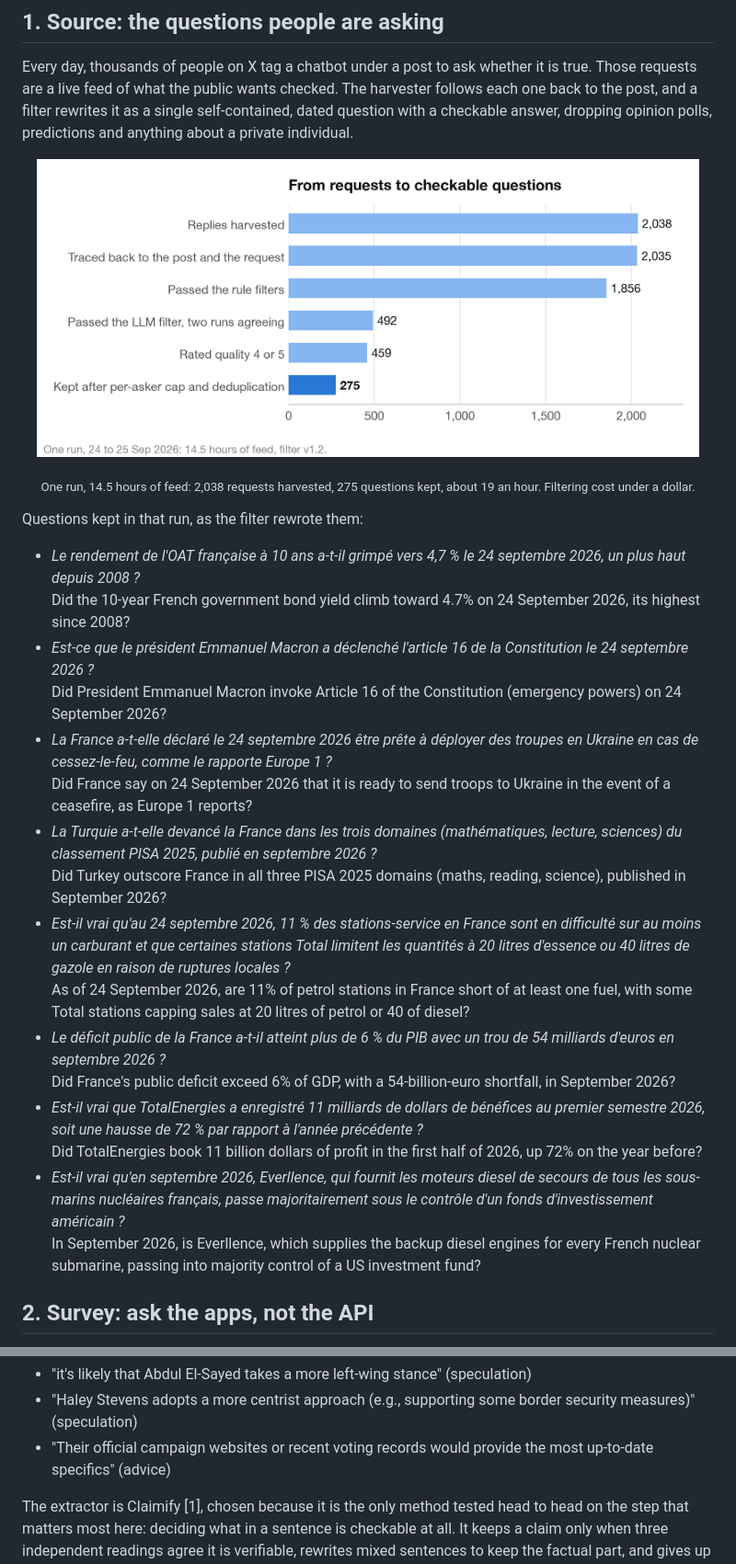
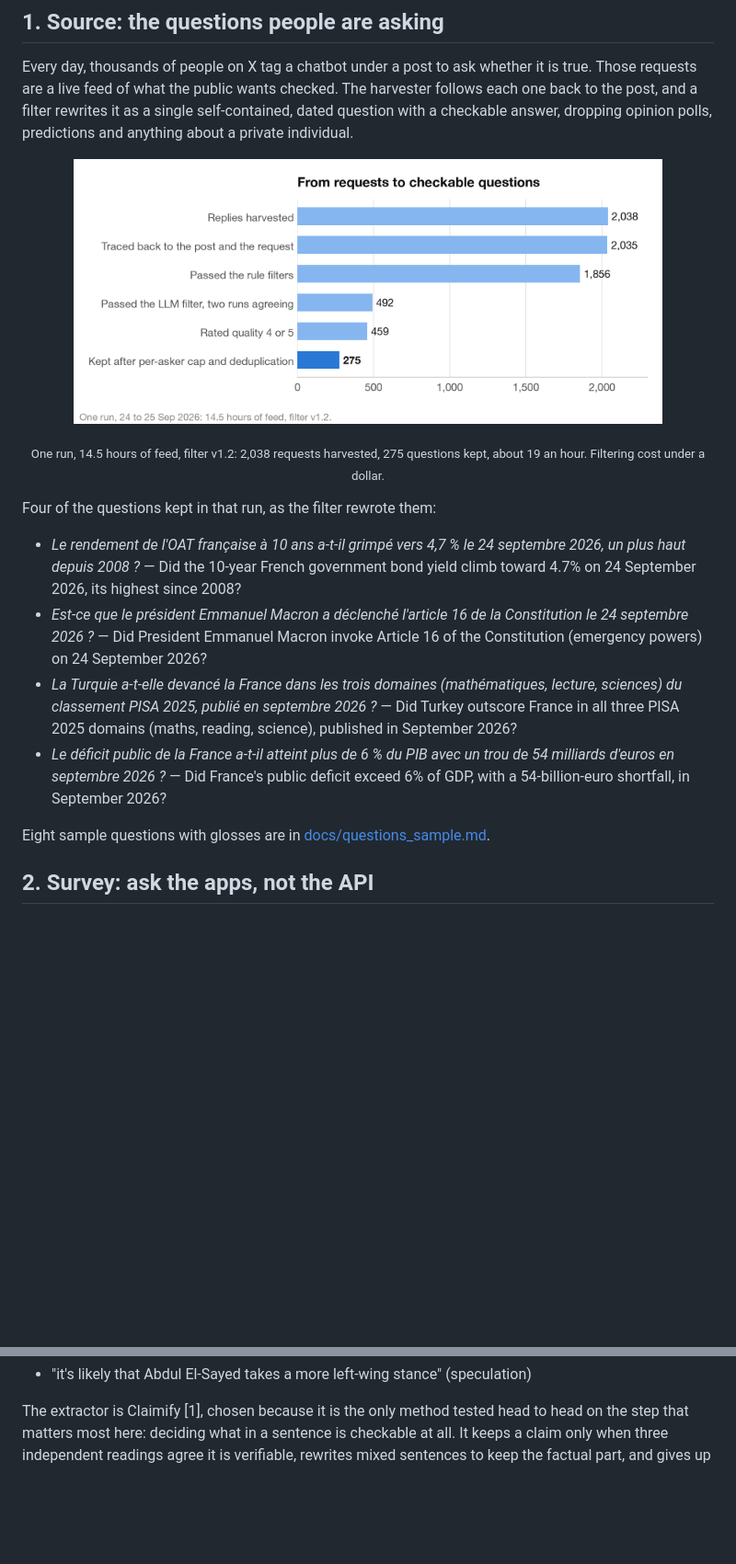
Before and after one commit to danieldager/churvey, a Markdown page: README.md, 2 parts joined by grey strips. Shown at 92% size. Drawn GitHub-style; blank space fills up the shorter version.

```diff
--- a/README.md
+++ b/README.md
@@ -10,19 +10,17 @@ People now ask chatbots about the news. They ask in the apps, not through the AP
 
 Every day, thousands of people on X tag a chatbot under a post to ask whether it is true. Those requests are a live feed of what the public wants checked. The harvester follows each one back to the post, and a filter rewrites it as a single self-contained, dated question with a checkable answer, dropping opinion polls, predictions and anything about a private individual.
 
-<p align="center"><img src="docs/figures/funnel.png" width="720" alt="From harvested requests to checkable questions"></p>
-<p align="center"><sub>One run, 14.5 hours of feed: 2,038 requests harvested, 275 questions kept, about 19 an hour. Filtering cost under a dollar.</sub></p>
+<p align="center"><img src="docs/figures/funnel.png" width="640" alt="From harvested requests to checkable questions"></p>
+<p align="center"><sub>One run, 14.5 hours of feed, filter v1.2: 2,038 requests harvested, 275 questions kept, about 19 an hour. Filtering cost under a dollar.</sub></p>
 
-Questions kept in that run, as the filter rewrote them:
+Four of the questions kept in that run, as the filter rewrote them:
 
-- *Le rendement de l'OAT française à 10 ans a-t-il grimpé vers 4,7 % le 24 septembre 2026, un plus haut depuis 2008 ?*<br>Did the 10-year French government bond yield climb toward 4.7% on 24 September 2026, its highest since 2008?
-- *Est-ce que le président Emmanuel Macron a déclenché l'article 16 de la Constitution le 24 septembre 2026 ?*<br>Did President Emmanuel Macron invoke Article 16 of the Constitution (emergency powers) on 24 September 2026?
-- *La France a-t-elle déclaré le 24 septembre 2026 être prête à déployer des troupes en Ukraine en cas de cessez-le-feu, comme le rapporte Europe 1 ?*<br>Did France say on 24 September 2026 that it is ready to send troops to Ukraine in the event of a ceasefire, as Europe 1 reports?
-- *La Turquie a-t-elle devancé la France dans les trois domaines (mathématiques, lecture, sciences) du classement PISA 2025, publié en septembre 2026 ?*<br>Did Turkey outscore France in all three PISA 2025 domains (maths, reading, science), published in September 2026?
-- *Est-il vrai qu'au 24 septembre 2026, 11 % des stations-service en France sont en difficulté sur au moins un carburant et que certaines stations Total limitent les quantités à 20 litres d'essence ou 40 litres de gazole en raison de ruptures locales ?*<br>As of 24 September 2026, are 11% of petrol stations in France short of at least one fuel, with some Total stations capping sales at 20 litres of petrol or 40 of diesel?
-- *Le déficit public de la France a-t-il atteint plus de 6 % du PIB avec un trou de 54 milliards d'euros en septembre 2026 ?*<br>Did France's public deficit exceed 6% of GDP, with a 54-billion-euro shortfall, in September 2026?
-- *Est-il vrai que TotalEnergies a enregistré 11 milliards de dollars de bénéfices au premier semestre 2026, soit une hausse de 72 % par rapport à l'année précédente ?*<br>Did TotalEnergies book 11 billion dollars of profit in the first half of 2026, up 72% on the year before?
-- *Est-il vrai qu'en septembre 2026, Everllence, qui fournit les moteurs diesel de secours de tous les sous-marins nucléaires français, passe majoritairement sous le contrôle d'un fonds d'investissement américain ?*<br>In September 2026, is Everllence, which supplies the backup diesel engines for every French nuclear submarine, passing into majority control of a US investment fund?
+- *Le rendement de l'OAT française à 10 ans a-t-il grimpé vers 4,7 % le 24 septembre 2026, un plus haut depuis 2008 ?* — Did the 10-year French government bond yield climb toward 4.7% on 24 September 2026, its highest since 2008?
+- *Est-ce que le président Emmanuel Macron a déclenché l'article 16 de la Constitution le 24 septembre 2026 ?* — Did President Emmanuel Macron invoke Article 16 of the Constitution (emergency powers) on 24 September 2026?
+- *La Turquie a-t-elle devancé la France dans les trois domaines (mathématiques, lecture, sciences) du classement PISA 2025, publié en septembre 2026 ?* — Did Turkey outscore France in all three PISA 2025 domains (maths, reading, science), published in September 2026?
+- *Le déficit public de la France a-t-il atteint plus de 6 % du PIB avec un trou de 54 milliards d'euros en septembre 2026 ?* — Did France's public deficit exceed 6% of GDP, with a 54-billion-euro shortfall, in September 2026?
+
+Eight sample questions with glosses are in [docs/questions_sample.md](docs/questions_sample.md).
 
 ## 2. Survey: ask the apps, not the API
 
@@ -69,6 +58,4 @@ Set aside, not scored:
 - "it's likely that Abdul El-Sayed takes a more left-wing stance" (speculation)
-- "Haley Stevens adopts a more centrist approach (e.g., supporting some border security measures)" (speculation)
-- "Their official campaign websites or recent voting records would provide the most up-to-date specifics" (advice)
 
 The extractor is Claimify [1], chosen because it is the only method tested head to head on the step that matters most here: deciding what in a sentence is checkable at all. It keeps a claim only when three independent readings agree it is verifiable, rewrites mixed sentences to keep the factual part, and gives up on anything it cannot disambiguate rather than guess. On top of it runs a narrow repair pass in the spirit of VeriFact [2], which checks each claim for a missing time period, condition or comparison and fills it in from the answer and the question date. The extractor matters more than it looks: on the same 396 answers, published extractors produce anywhere from 7,400 to 27,700 claims [1], and the same responses score 76 under one factuality pipeline and 57 under another [3]. So the decomposer is fixed, versioned and published with every result, and a sensitivity check across extractors ships next to the scores.
 
```
Also changed, not shown: other parts of README.md (+19 -52 lines), docs/questions_sample.md (added, +14 -0 lines), docs/references.md (added, +12 -0 lines).
